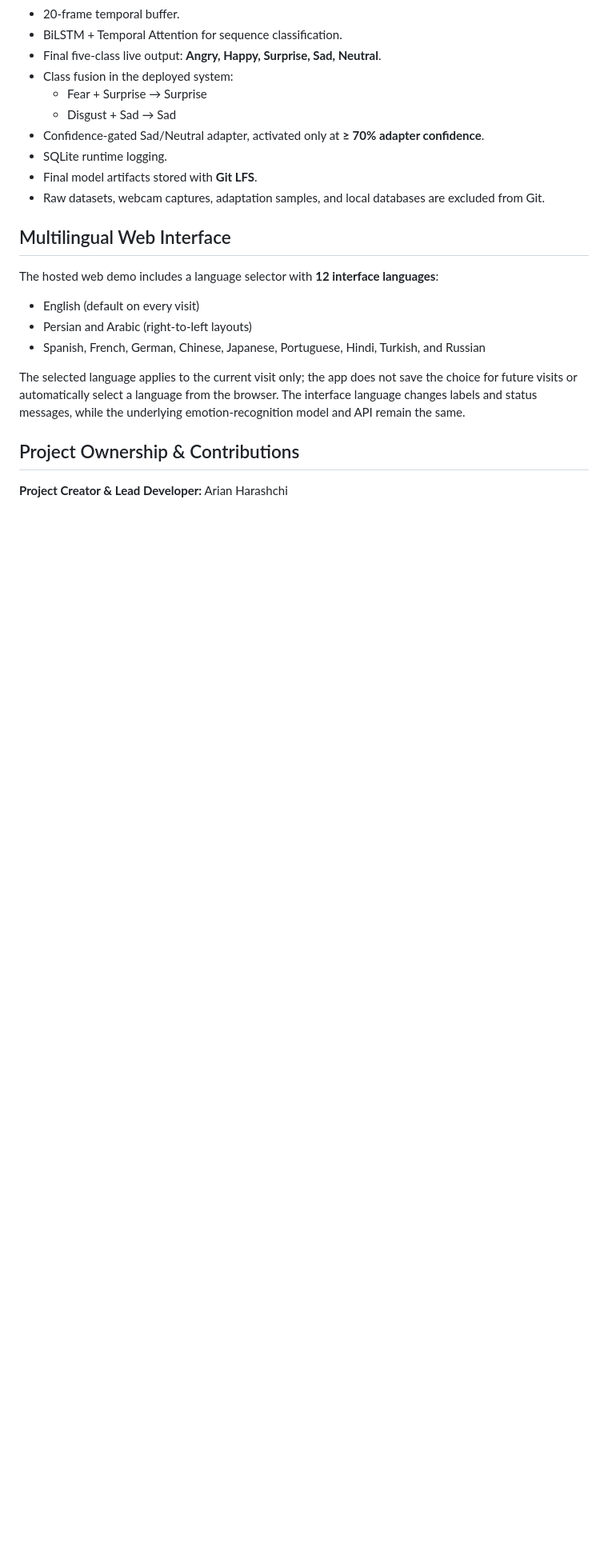
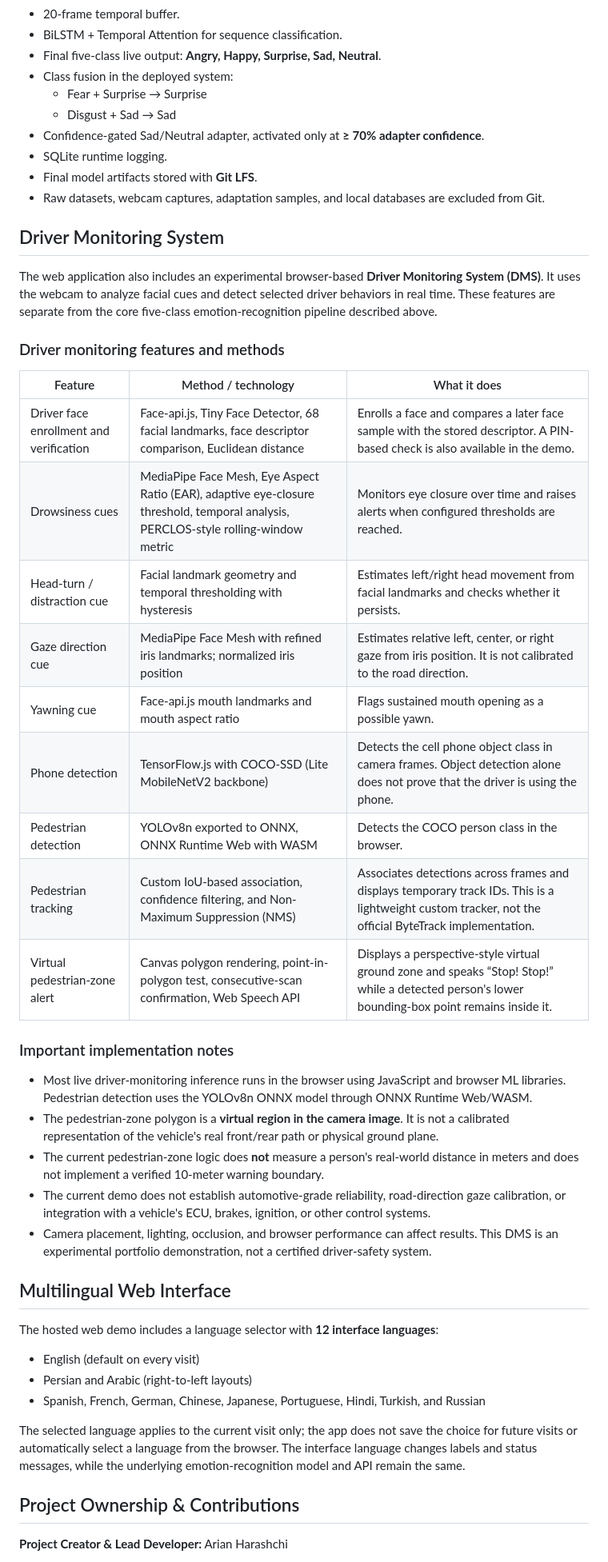
Before and after one commit to arianharashchi-lang/FacialEmotionAI, a Markdown page: README.md, the part around the change. Shown at 80% size. GitHub-like rendering; blank space fills up the shorter version.

Commit message:
Document experimental driver monitoring system in README

```diff
--- a/README.md
+++ b/README.md
@@ -46,6 +46,32 @@
 - SQLite runtime logging.
 - Final model artifacts stored with **Git LFS**.
 - Raw datasets, webcam captures, adaptation samples, and local databases are excluded from Git.
+
+## Driver Monitoring System
+
+The web application also includes an experimental browser-based **Driver Monitoring System (DMS)**. It uses the webcam to analyze facial cues and detect selected driver behaviors in real time. These features are separate from the core five-class emotion-recognition pipeline described above.
+
+### Driver monitoring features and methods
+
+| Feature | Method / technology | What it does |
+|---|---|---|
+| Driver face enrollment and verification | Face-api.js, Tiny Face Detector, 68 facial landmarks, face descriptor comparison, Euclidean distance | Enrolls a face and compares a later face sample with the stored descriptor. A PIN-based check is also available in the demo. |
+| Drowsiness cues | MediaPipe Face Mesh, Eye Aspect Ratio (EAR), adaptive eye-closure threshold, temporal analysis, PERCLOS-style rolling-window metric | Monitors eye closure over time and raises alerts when configured thresholds are reached. |
+| Head-turn / distraction cue | Facial landmark geometry and temporal thresholding with hysteresis | Estimates left/right head movement from facial landmarks and checks whether it persists. |
+| Gaze direction cue | MediaPipe Face Mesh with refined iris landmarks; normalized iris position | Estimates relative left, center, or right gaze from iris position. It is not calibrated to the road direction. |
+| Yawning cue | Face-api.js mouth landmarks and mouth aspect ratio | Flags sustained mouth opening as a possible yawn. |
+| Phone detection | TensorFlow.js with COCO-SSD (Lite MobileNetV2 backbone) | Detects the cell phone object class in camera frames. Object detection alone does not prove that the driver is using the phone. |
+| Pedestrian detection | YOLOv8n exported to ONNX, ONNX Runtime Web with WASM | Detects the COCO person class in the browser. |
+| Pedestrian tracking | Custom IoU-based association, confidence filtering, and Non-Maximum Suppression (NMS) | Associates detections across frames and displays temporary track IDs. This is a lightweight custom tracker, not the official ByteTrack implementation. |
+| Virtual pedestrian-zone alert | Canvas polygon rendering, point-in-polygon test, consecutive-scan confirmation, Web Speech API | Displays a perspective-style virtual ground zone and speaks “Stop! Stop!” while a detected person's lower bounding-box point remains inside it. |
+
+### Important implementation notes
+
+- Most live driver-monitoring inference runs in the browser using JavaScript and browser ML libraries. Pedestrian detection uses the YOLOv8n ONNX model through ONNX Runtime Web/WASM.
+- The pedestrian-zone polygon is a **virtual region in the camera image**. It is not a calibrated representation of the vehicle's real front/rear path or physical ground plane.
+- The current pedestrian-zone logic does **not** measure a person's real-world distance in meters and does not implement a verified 10-meter warning boundary.
+- The current demo does not establish automotive-grade reliability, road-direction gaze calibration, or integration with a vehicle's ECU, brakes, ignition, or other control systems.
+- Camera placement, lighting, occlusion, and browser performance can affect results. This DMS is an experimental portfolio demonstration, not a certified driver-safety system.
 
 ## Multilingual Web Interface
 
```
